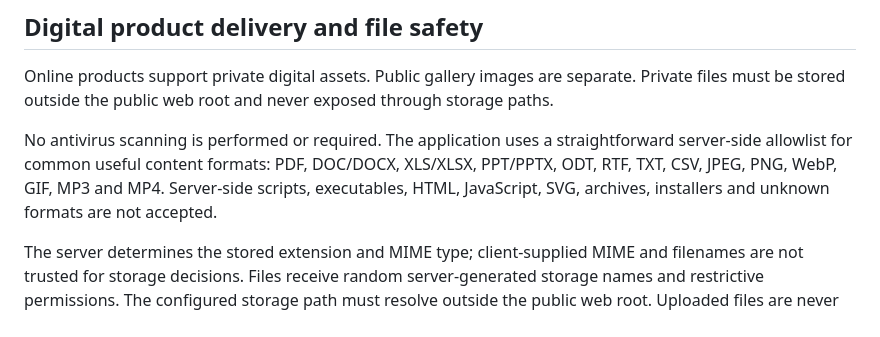
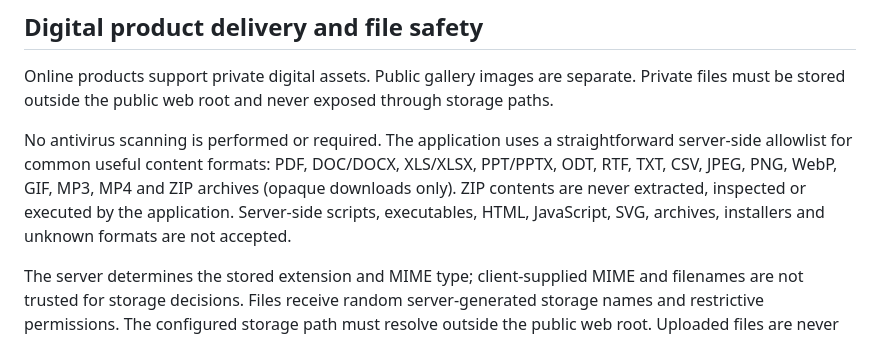
Before and after one commit to Enoch7768/SmartStudyProFin, a Markdown page: docs/COMMERCE_PAYMENTS.md, the part around the change. GitHub-like rendering.

Commit message:
Document safe ZIP download handling

```diff
--- a/docs/COMMERCE_PAYMENTS.md
+++ b/docs/COMMERCE_PAYMENTS.md
@@ -25,7 +25,7 @@ DPO is configured for UGX. The server creates a hosted-checkout token and verifi
 
 Online products support private digital assets. Public gallery images are separate. Private files must be stored outside the public web root and never exposed through storage paths.
 
-No antivirus scanning is performed or required. The application uses a straightforward server-side allowlist for common useful content formats: PDF, DOC/DOCX, XLS/XLSX, PPT/PPTX, ODT, RTF, TXT, CSV, JPEG, PNG, WebP, GIF, MP3 and MP4. Server-side scripts, executables, HTML, JavaScript, SVG, archives, installers and unknown formats are not accepted.
+No antivirus scanning is performed or required. The application uses a straightforward server-side allowlist for common useful content formats: PDF, DOC/DOCX, XLS/XLSX, PPT/PPTX, ODT, RTF, TXT, CSV, JPEG, PNG, WebP, GIF, MP3, MP4 and ZIP archives (opaque downloads only). ZIP contents are never extracted, inspected or executed by the application. Server-side scripts, executables, HTML, JavaScript, SVG, archives, installers and unknown formats are not accepted.
 
 The server determines the stored extension and MIME type; client-supplied MIME and filenames are not trusted for storage decisions. Files receive random server-generated storage names and restrictive permissions. The configured storage path must resolve outside the public web root. Uploaded files are never included, evaluated, interpreted, executed or passed to a command or template engine.
 
```
